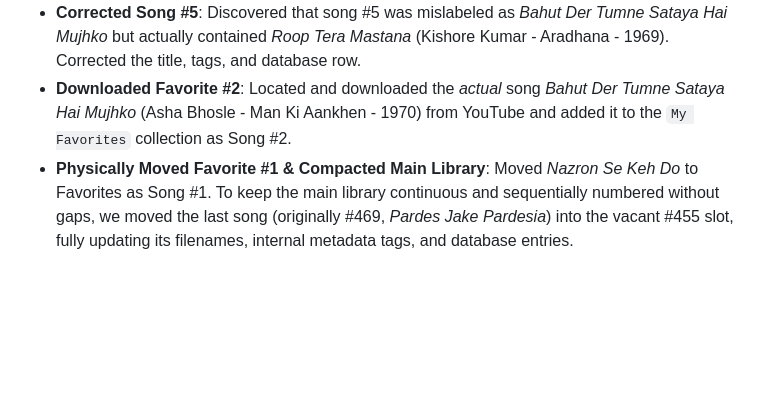
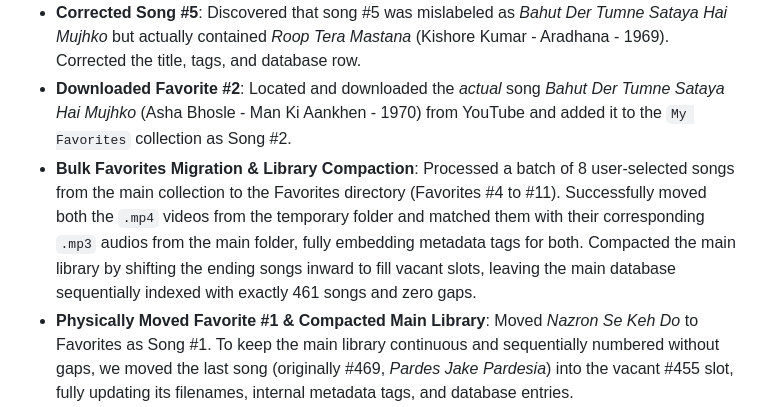
Before and after one commit to rohan836/YT-Downloader, a Markdown page: Docs/CHANGELOG.md, the part around the change. Drawn GitHub-style; blank space fills up the shorter version.

Commit message:
Logged bulk favorites migration and updated Favorites PLAN.md

```diff
--- a/Docs/CHANGELOG.md
+++ b/Docs/CHANGELOG.md
@@ -12,6 +12,7 @@ All changes to the YT-Downloads workspace, logged by session.
 - **Corrected Song #449**: Found that #449 was actually *Maine Tujhe Manga (Short Version)* from *Deewaar* (1975) and fixed its metadata accordingly.
 - **Corrected Song #5**: Discovered that song #5 was mislabeled as *Bahut Der Tumne Sataya Hai Mujhko* but actually contained *Roop Tera Mastana* (Kishore Kumar - Aradhana - 1969). Corrected the title, tags, and database row.
 - **Downloaded Favorite #2**: Located and downloaded the *actual* song *Bahut Der Tumne Sataya Hai Mujhko* (Asha Bhosle - Man Ki Aankhen - 1970) from YouTube and added it to the `My Favorites` collection as Song #2.
+- **Bulk Favorites Migration & Library Compaction**: Processed a batch of 8 user-selected songs from the main collection to the Favorites directory (Favorites #4 to #11). Successfully moved both the `.mp4` videos from the temporary folder and matched them with their corresponding `.mp3` audios from the main folder, fully embedding metadata tags for both. Compacted the main library by shifting the ending songs inward to fill vacant slots, leaving the main database sequentially indexed with exactly 461 songs and zero gaps.
 - **Physically Moved Favorite #1 & Compacted Main Library**: Moved *Nazron Se Keh Do* to Favorites as Song #1. To keep the main library continuous and sequentially numbered without gaps, we moved the last song (originally #469, *Pardes Jake Pardesia*) into the vacant #455 slot, fully updating its filenames, internal metadata tags, and database entries.
 - **Physically Moved Favorite #3 & Compacted Main Library**: Moved *Aaj Mohabbat Band Hai* (originally #6) to Favorites as Song #3. Filled slot #6 by moving the last song in the main library (originally #468, *Ek Din Bik Jayega Mati Ke Mol*), renaming/retagging files and updating master records. The main library is now fully sequential up to 467 songs with zero gaps.
 - **Library Audit (Duplicates Fixed)**: Discovered sets of duplicates that were incorrectly labeled by the AI. Fixed #209, #329, #66, and #357 to reflect their true audio content, marked as Part 1 and Part 2.
```
Also changed, not shown: Docs/SESSION_LOG.md (+1 -0 lines).
